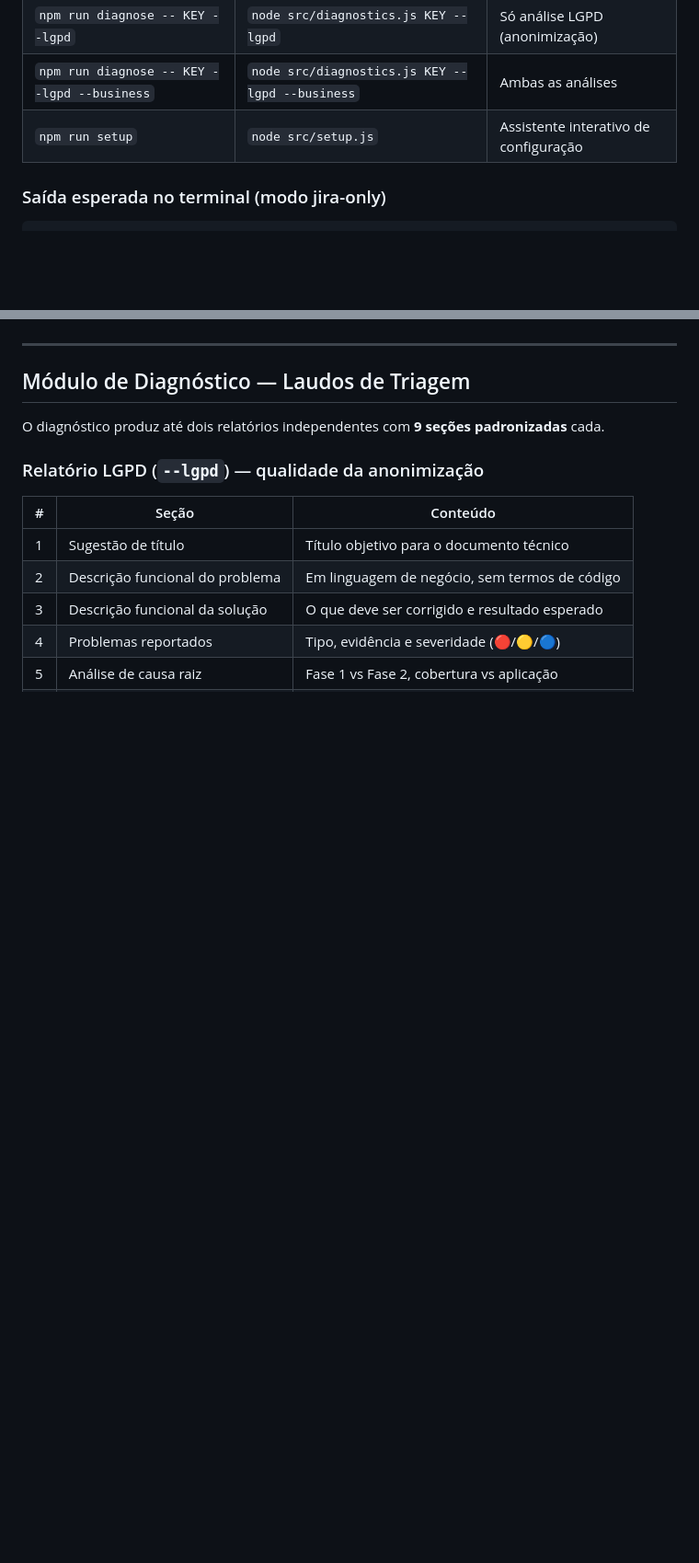
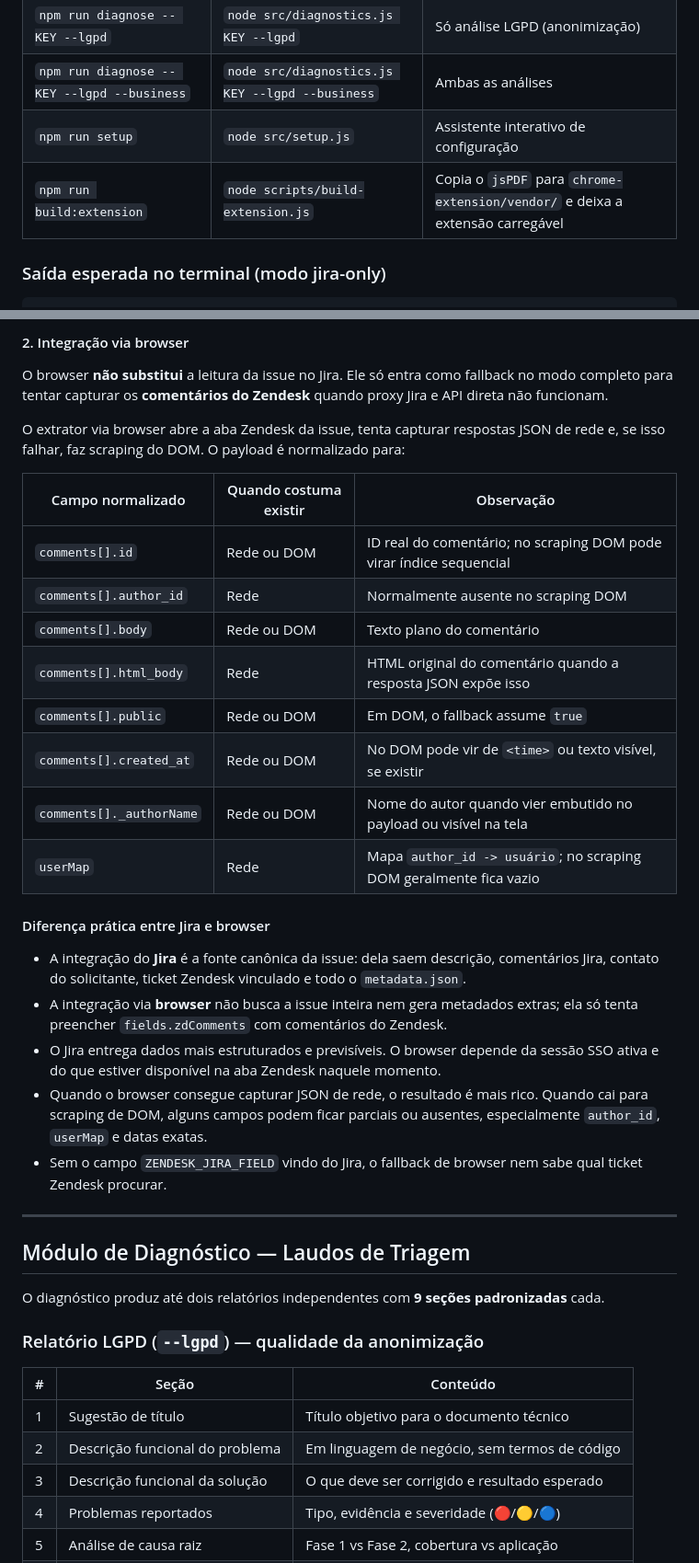
Before and after one commit to brunnomcosta/jira_shield_anonimizacao_prompts_ia, a Markdown page: README.md, 2 parts joined by grey strips. Shown at 92% size. GitHub-like rendering; blank space fills up the shorter version.

```diff
--- a/README.md
+++ b/README.md
@@ -201,6 +249,7 @@ npm run diagnose -- DMANQUALI-12311 --lgpd
 | `npm run diagnose -- KEY --lgpd` | `node src/diagnostics.js KEY --lgpd` | Só análise LGPD (anonimização) |
 | `npm run diagnose -- KEY --lgpd --business` | `node src/diagnostics.js KEY --lgpd --business` | Ambas as análises |
 | `npm run setup` | `node src/setup.js` | Assistente interativo de configuração |
+| `npm run build:extension` | `node scripts/build-extension.js` | Copia o `jsPDF` para `chrome-extension/vendor/` e deixa a extensão carregável |
 
 ### Saída esperada no terminal (modo jira-only)
 
@@ -323,3 +417,27 @@ Na estratégia de browser, os dados de sessão são copiados para um diretório
+#### 2. Integração via browser
+
+O browser **não substitui** a leitura da issue no Jira. Ele só entra como fallback no modo completo para tentar capturar os **comentários do Zendesk** quando proxy Jira e API direta não funcionam.
+
+O extrator via browser abre a aba Zendesk da issue, tenta capturar respostas JSON de rede e, se isso falhar, faz scraping do DOM. O payload é normalizado para:
+
+| Campo normalizado | Quando costuma existir | Observação |
+|---|---|---|
+| `comments[].id` | Rede ou DOM | ID real do comentário; no scraping DOM pode virar índice sequencial |
+| `comments[].author_id` | Rede | Normalmente ausente no scraping DOM |
+| `comments[].body` | Rede ou DOM | Texto plano do comentário |
+| `comments[].html_body` | Rede | HTML original do comentário quando a resposta JSON expõe isso |
+| `comments[].public` | Rede ou DOM | Em DOM, o fallback assume `true` |
+| `comments[].created_at` | Rede ou DOM | No DOM pode vir de `<time>` ou texto visível, se existir |
+| `comments[]._authorName` | Rede ou DOM | Nome do autor quando vier embutido no payload ou visível na tela |
+| `userMap` | Rede | Mapa `author_id -> usuário`; no scraping DOM geralmente fica vazio |
+
+#### Diferença prática entre Jira e browser
+
+- A integração do **Jira** é a fonte canônica da issue: dela saem descrição, comentários Jira, contato do solicitante, ticket Zendesk vinculado e todo o `metadata.json`.
+- A integração via **browser** não busca a issue inteira nem gera metadados extras; ela só tenta preencher `fields.zdComments` com comentários do Zendesk.
+- O Jira entrega dados mais estruturados e previsíveis. O browser depende da sessão SSO ativa e do que estiver disponível na aba Zendesk naquele momento.
+- Quando o browser consegue capturar JSON de rede, o resultado é mais rico. Quando cai para scraping de DOM, alguns campos podem ficar parciais ou ausentes, especialmente `author_id`, `userMap` e datas exatas.
+- Sem o campo `ZENDESK_JIRA_FIELD` vindo do Jira, o fallback de browser nem sabe qual ticket Zendesk procurar.
 
 ---
 
```
Also changed, not shown: other parts of README.md (+93 -0 lines).
